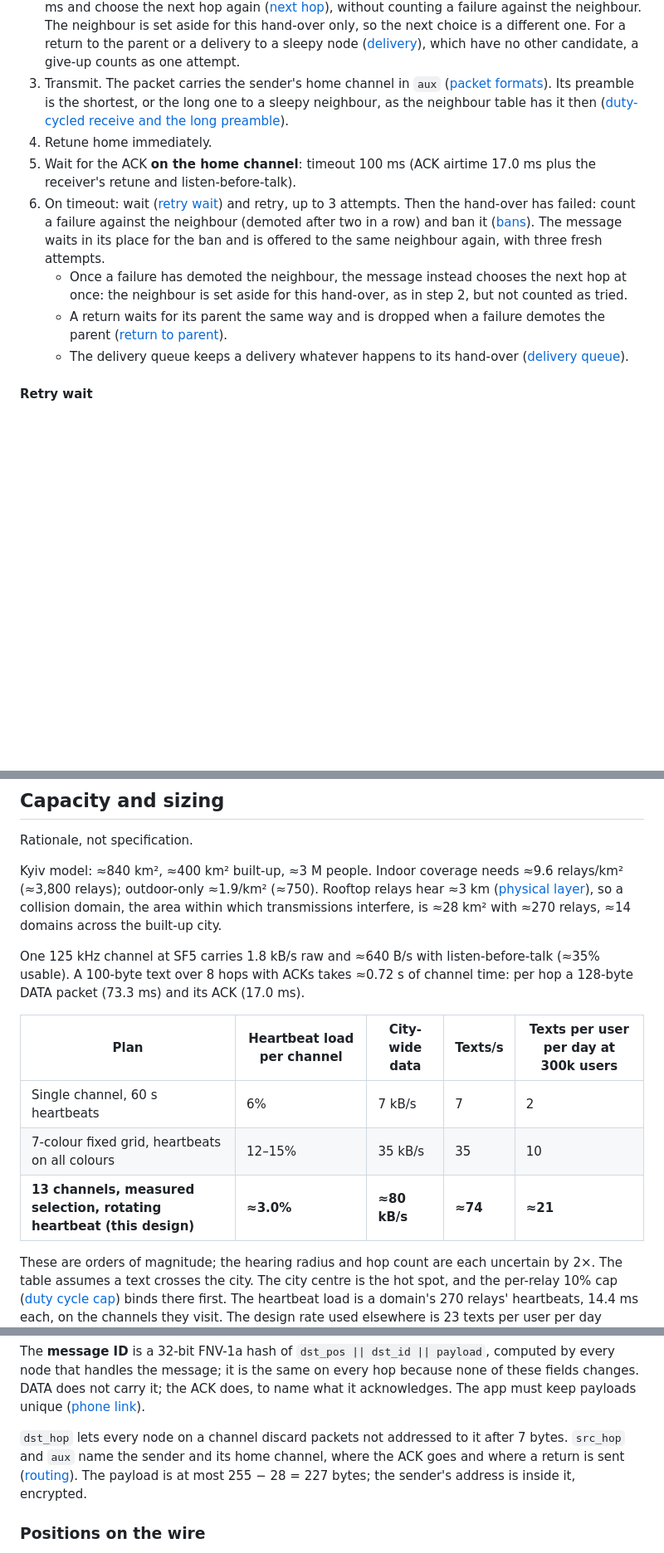
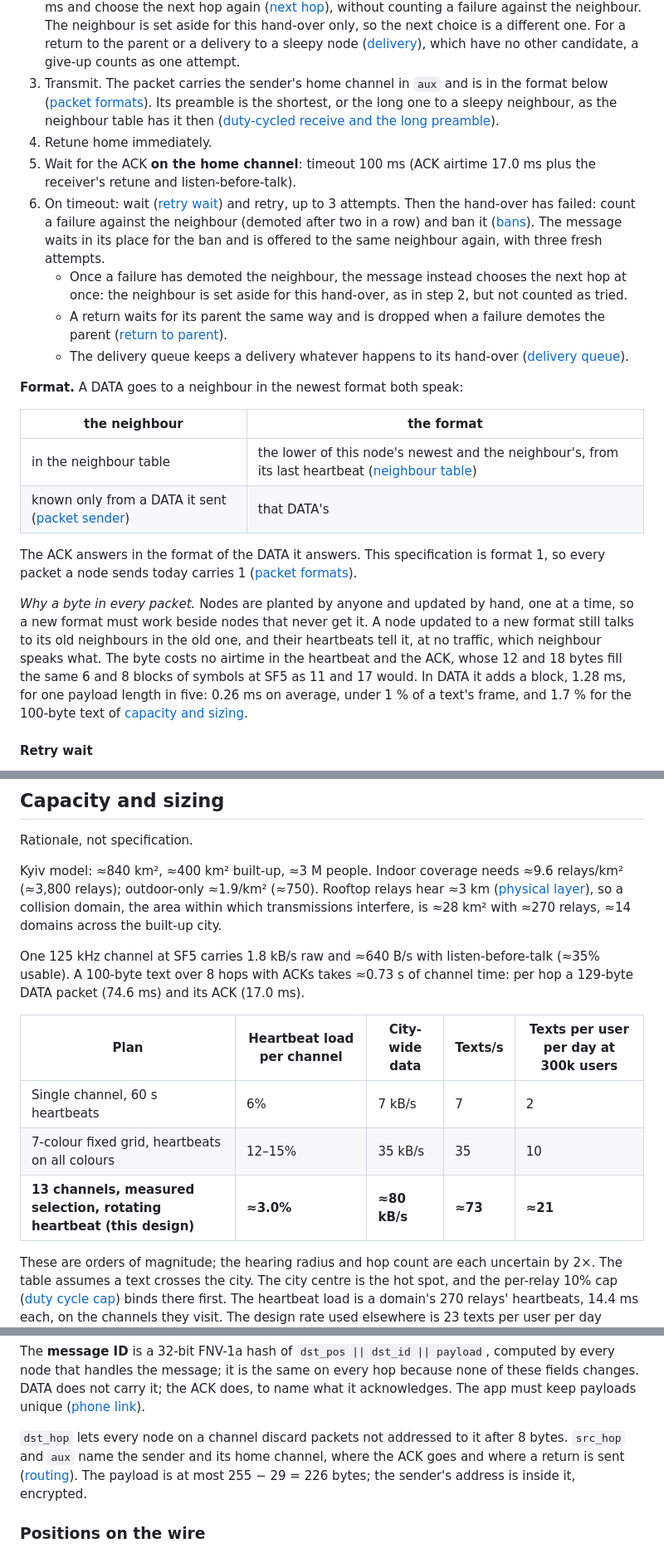
Before and after one commit to zond/bark, a Markdown page: docs/protocol.md, 3 parts joined by grey strips. Shown at 83% size. Drawn GitHub-style; blank space fills up the shorter version.

```diff
--- a/docs/protocol.md
+++ b/docs/protocol.md
@@ -891,7 +893,7 @@ the packet and names the message and both nodes ([the ACK](#the-ack)).
    delivery to a sleepy node ([delivery](#delivery)), which have no
    other candidate, a give-up counts as one attempt.
 3. Transmit. The packet carries the sender's home channel in `aux`
-   ([packet formats](#packet-formats)). Its preamble is the shortest, or
+   and is in the format below ([packet formats](#packet-formats)). Its preamble is the shortest, or
    the long one to a sleepy neighbour, as the neighbour table has it
    then
    ([duty-cycled receive and the long preamble](#duty-cycled-receive-and-the-long-preamble)).
@@ -911,6 +913,28 @@ the packet and names the message and both nodes ([the ACK](#the-ack)).
    - The delivery queue keeps a delivery whatever happens to its
      hand-over ([delivery queue](#delivery-queue)).
 
+**Format.** A DATA goes to a neighbour in the newest format both speak:
+
+| the neighbour | the format |
+|---|---|
+| in the neighbour table | the lower of this node's newest and the neighbour's, from its last heartbeat ([neighbour table](#neighbour-table)) |
+| known only from a DATA it sent ([packet sender](#packet-sender)) | that DATA's |
+
+The ACK answers in the format of the DATA it answers. This specification
+is format 1, so every packet a node sends today carries 1
+([packet formats](#packet-formats)).
+
+*Why a byte in every packet.* Nodes are planted by anyone and updated by
+hand, one at a time, so a new format must work beside nodes that never
+get it. A node updated to a new format still talks to its old neighbours
+in the old one, and their heartbeats tell it, at no traffic, which
+neighbour speaks what. The byte costs no airtime in the heartbeat and
+the ACK, whose 12 and 18 bytes fill the same 6 and 8 blocks of symbols
+at SF5 as 11 and 17 would. In DATA it adds a block, 1.28 ms, for one
+payload length in five: 0.26 ms on average, under 1 % of a text's
+frame, and 1.7 % for the 100-byte text of
+[capacity and sizing](#capacity-and-sizing).
+
 #### Retry wait
 
 The wait before the retry after the k-th unanswered transmission is
@@ -2268,14 +2292,14 @@ collision domain, the area within which transmissions interfere, is
 
 One 125 kHz channel at SF5 carries 1.8 kB/s raw and ≈640 B/s with
 listen-before-talk (≈35% usable). A 100-byte text over 8 hops with ACKs
-takes ≈0.72 s of channel time: per hop a 128-byte DATA packet (73.3 ms)
+takes ≈0.73 s of channel time: per hop a 129-byte DATA packet (74.6 ms)
 and its ACK (17.0 ms).
 
 | Plan | Heartbeat load per channel | City-wide data | Texts/s | Texts per user per day at 300k users |
 |---|---|---|---|---|
 | Single channel, 60 s heartbeats | 6% | 7 kB/s | 7 | 2 |
 | 7-colour fixed grid, heartbeats on all colours | 12–15% | 35 kB/s | 35 | 10 |
-| **13 channels, measured selection, rotating heartbeat (this design)** | **≈3.0%** | **≈80 kB/s** | **≈74** | **≈21** |
+| **13 channels, measured selection, rotating heartbeat (this design)** | **≈3.0%** | **≈80 kB/s** | **≈73** | **≈21** |
 
 These are orders of magnitude; the hearing radius and hop count are each
 uncertain by 2×. The table assumes a text crosses the city. The city
@@ -2387,9 +2425,9 @@ acknowledges. The app must keep payloads unique
 ([phone link](#phone-link)).
 
 `dst_hop` lets every node on a channel discard packets not addressed to
-it after 7 bytes. `src_hop` and `aux` name the sender and its home
+it after 8 bytes. `src_hop` and `aux` name the sender and its home
 channel, where the ACK goes and where a return is sent
-([routing](#routing)). The payload is at most 255 − 28 = 227 bytes; the
+([routing](#routing)). The payload is at most 255 − 29 = 226 bytes; the
 sender's address is inside it, encrypted.
 
 ### Positions on the wire
```
Also changed, not shown: other parts of docs/protocol.md (+44 -28 lines), docs/core-interface.md (+16 -12 lines), docs/simulator-design.md (+1 -1 lines).
